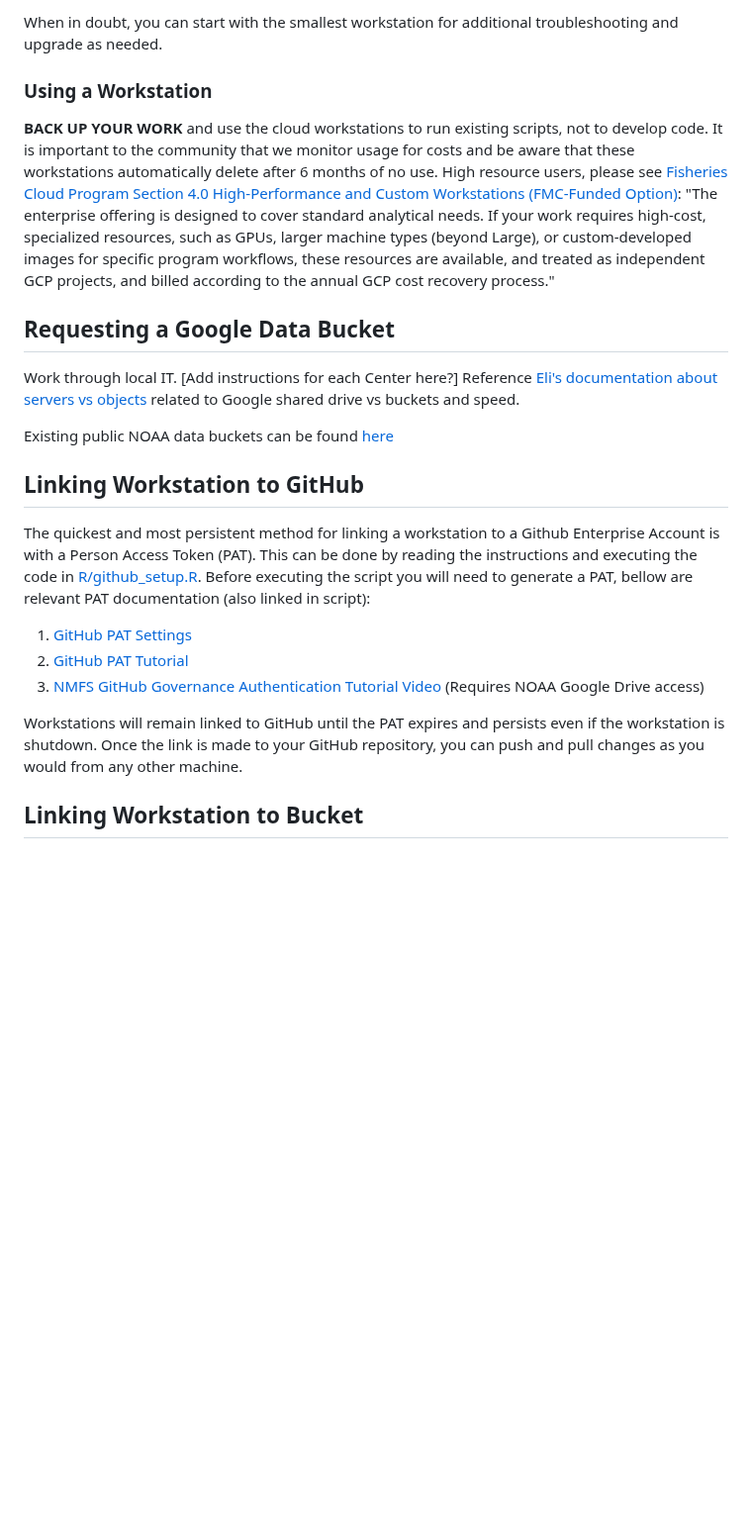
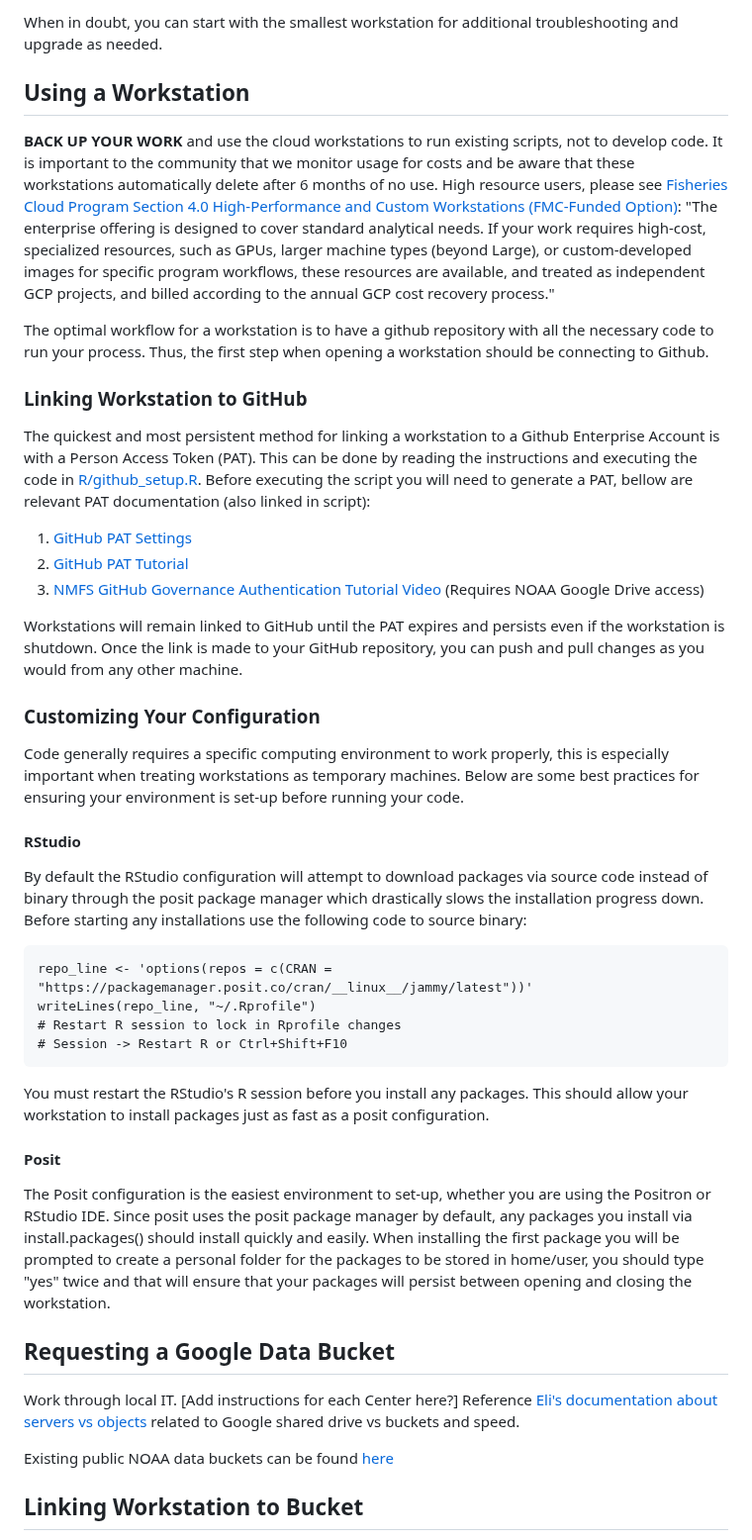
Before and after one commit to nmfs-opensci/CloudComputingSetup, a Markdown page: README.md, the part around the change. Shown at 99% size. Drawn GitHub-style; blank space fills up the shorter version.

Commit message:
Add information about customizing your configuration

````diff
--- a/README.md
+++ b/README.md
@@ -52,17 +52,13 @@ The processing power required for a process is more complex than storage space b
 
 When in doubt, you can start with the smallest workstation for additional troubleshooting and upgrade as needed.
 
-### Using a Workstation
+## Using a Workstation
 
 **BACK UP YOUR WORK** and use the cloud workstations to run existing scripts, not to develop code. It is important to the community that we monitor usage for costs and be aware that these workstations automatically delete after 6 months of no use. High resource users, please see [Fisheries Cloud Program Section 4.0 High-Performance and Custom Workstations (FMC-Funded Option)](https://docs.google.com/document/d/1nziPdPULoRWOYQ9WKzISNUgJvANACvfYpFr1z3Ro2Bc/edit?tab=t.0#heading=h.65j2qoyirqa8): "The enterprise offering is designed to cover standard analytical needs. If your work requires high-cost, specialized resources, such as GPUs, larger machine types (beyond Large), or custom-developed images for specific program workflows, these resources are available, and treated as independent GCP projects, and billed according to the annual GCP cost recovery process."
 
-## Requesting a Google Data Bucket
+The optimal workflow for a workstation is to have a github repository with all the necessary code to run your process. Thus, the first step when opening a workstation should be connecting to Github.
 
-Work through local IT. [Add instructions for each Center here?] Reference [Eli's documentation about servers vs objects](https://nmfs-opensci.github.io/EDMW-EarthData-Workshop-2025/content/why-cloud.html) related to Google shared drive vs buckets and speed.
-
-Existing public NOAA data buckets can be found [here](https://www.noaa.gov/nodd/datasets#NMFS)
-
-## Linking Workstation to GitHub
+### Linking Workstation to GitHub
 
 The quickest and most persistent method for linking a workstation to a Github Enterprise Account is with a Person Access Token (PAT). This can be done by reading the instructions and executing the code in [R/github_setup.R](https://github.com/nmfs-opensci/CloudComputingSetup/blob/main/R/github_setup.R). Before executing the script you will need to generate a PAT, bellow are relevant PAT documentation (also linked in script):
 
@@ -71,6 +67,33 @@ The quickest and most persistent method for linking a workstation to a Github En
 3.  [NMFS GitHub Governance Authentication Tutorial Video](https://drive.google.com/file/d/1tbbw_xXARK689Zj5tm4lVo18aBaXhdKX/view?t=4) (Requires NOAA Google Drive access)
 
 Workstations will remain linked to GitHub until the PAT expires and persists even if the workstation is shutdown. Once the link is made to your GitHub repository, you can push and pull changes as you would from any other machine.
+
+### Customizing Your Configuration
+
+Code generally requires a specific computing environment to work properly, this is especially important when treating workstations as temporary machines. Below are some best practices for ensuring your environment is set-up before running your code.
+
+#### RStudio
+
+By default the RStudio configuration will attempt to download packages via source code instead of binary through the posit package manager which drastically slows the installation progress down. Before starting any installations use the following code to source binary:
+
+```{r}
+repo_line <- 'options(repos = c(CRAN = "https://packagemanager.posit.co/cran/__linux__/jammy/latest"))'
+writeLines(repo_line, "~/.Rprofile")
+# Restart R session to lock in Rprofile changes
+# Session -> Restart R or Ctrl+Shift+F10
+```
+
+You must restart the RStudio's R session before you install any packages. This should allow your workstation to install packages just as fast as a posit configuration.
+
+#### Posit
+
+The Posit configuration is the easiest environment to set-up, whether you are using the Positron or RStudio IDE. Since posit uses the posit package manager by default, any packages you install via install.packages() should install quickly and easily. When installing the first package you will be prompted to create a personal folder for the packages to be stored in home/user, you should type "yes" twice and that will ensure that your packages will persist between opening and closing the workstation.
+
+## Requesting a Google Data Bucket
+
+Work through local IT. [Add instructions for each Center here?] Reference [Eli's documentation about servers vs objects](https://nmfs-opensci.github.io/EDMW-EarthData-Workshop-2025/content/why-cloud.html) related to Google shared drive vs buckets and speed.
+
+Existing public NOAA data buckets can be found [here](https://www.noaa.gov/nodd/datasets#NMFS)
 
 ## Linking Workstation to Bucket
 
````
